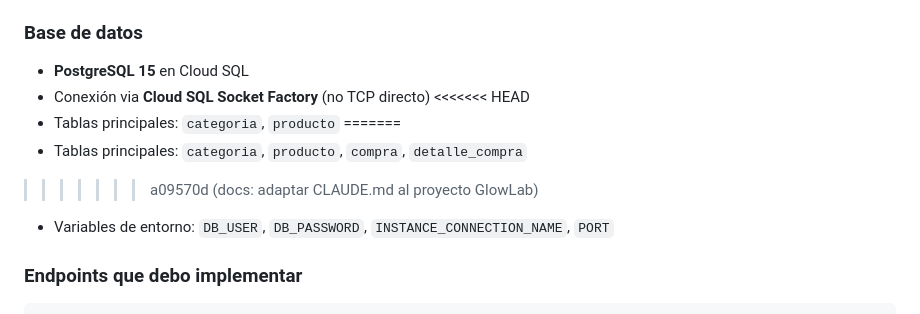
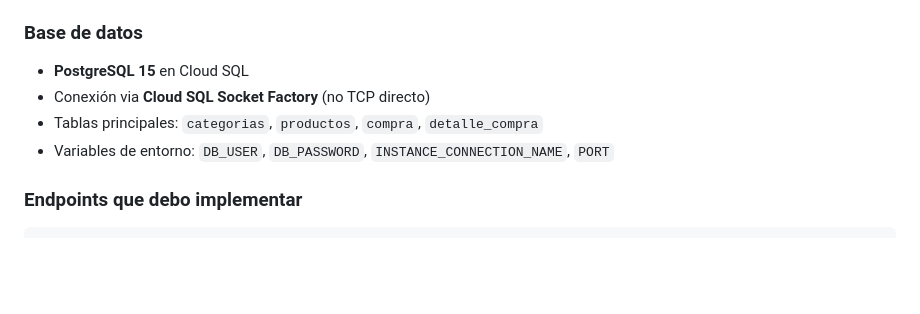
Before and after one commit to Adrilu22/Glowlab, a Markdown page: CLAUDE.md, the part around the change. GitHub-like rendering; blank space fills up the shorter version.

Commit message:
fix: resolver conflicto de merge y corregir nombres de tablas en docs

```diff
--- a/CLAUDE.md
+++ b/CLAUDE.md
@@ -207,11 +207,7 @@ Nunca un solo `git add .` para toda la historia.
 ### Base de datos
 - **PostgreSQL 15** en Cloud SQL
 - Conexión via **Cloud SQL Socket Factory** (no TCP directo)
-<<<<<<< HEAD
-- Tablas principales: `categoria`, `producto`
-=======
-- Tablas principales: `categoria`, `producto`, `compra`, `detalle_compra`
->>>>>>> a09570d (docs: adaptar CLAUDE.md al proyecto GlowLab)
+- Tablas principales: `categorias`, `productos`, `compra`, `detalle_compra`
 - Variables de entorno: `DB_USER`, `DB_PASSWORD`, `INSTANCE_CONNECTION_NAME`, `PORT`
 
 ### Endpoints que debo implementar
```
